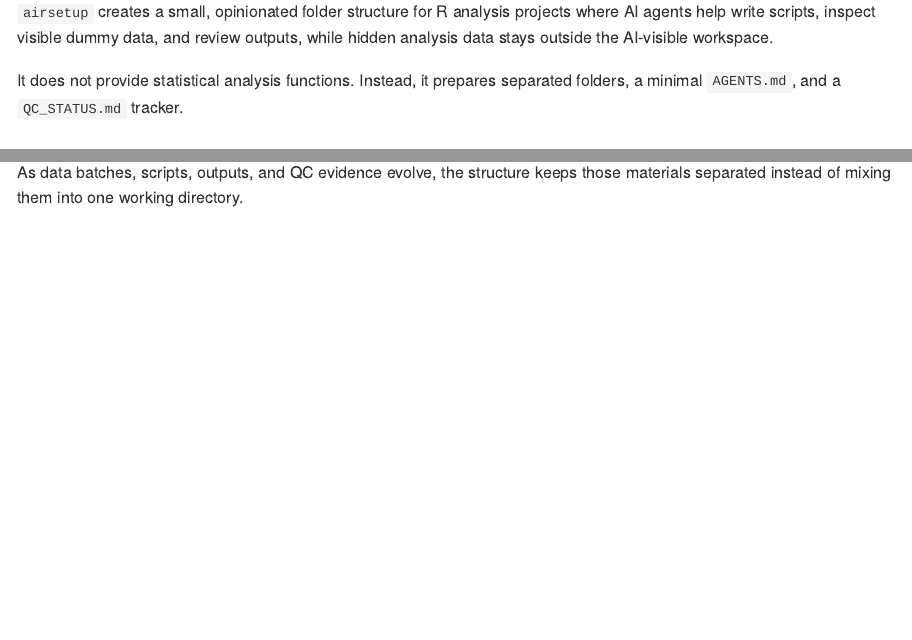
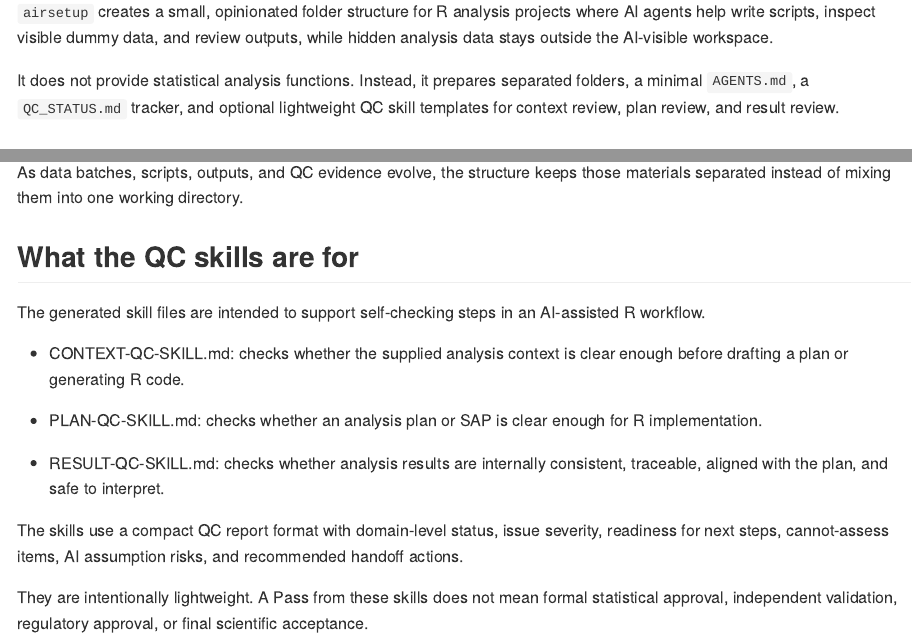
Before and after one commit to gestimation/airsetup, an R Markdown document (README.Rmd): the page in a window 1100 px wide, from 150 px down, and a second part further down, joined at a grey line. Rendered offline with R 4.5, knitr and Pandoc, with nearby package versions.

Commit message:
version 0.0.2

```diff
--- a/README.Rmd
+++ b/README.Rmd
@@ -25,8 +25,7 @@ analysis.
 where AI agents help write scripts, inspect visible dummy data, and review
 outputs, while hidden analysis data stays outside the AI-visible workspace.
 
-It does not provide statistical analysis functions. Instead, it prepares
-separated folders, a minimal `AGENTS.md`, and a `QC_STATUS.md` tracker.
+It does not provide statistical analysis functions. Instead, it prepares separated folders, a minimal `AGENTS.md`, a `QC_STATUS.md` tracker, and optional lightweight QC skill templates for context review, plan review, and result review.
 
 ## Installation
 
@@ -146,3 +145,18 @@ The package simply gives QC a stable place:
 
 As data batches, scripts, outputs, and QC evidence evolve, the structure keeps
 those materials separated instead of mixing them into one working directory.
+
+## What the QC skills are for
+
+The generated skill files are intended to support self-checking steps in an AI-assisted R workflow.
+
+- CONTEXT-QC-SKILL.md: checks whether the supplied analysis context is clear enough before drafting a plan or generating R code.
+
+- PLAN-QC-SKILL.md: checks whether an analysis plan or SAP is clear enough for R implementation.
+
+- RESULT-QC-SKILL.md: checks whether analysis results are internally
+consistent, traceable, aligned with the plan, and safe to interpret.
+
+The skills use a compact QC report format with domain-level status, issue severity, readiness for next steps, cannot-assess items, AI assumption risks, and recommended handoff actions.
+
+They are intentionally lightweight. A Pass from these skills does not mean formal statistical approval, independent validation, regulatory approval, or final scientific acceptance.
```
Also changed, not shown: R/airskill.R (+3 -3 lines), 2 other files.
